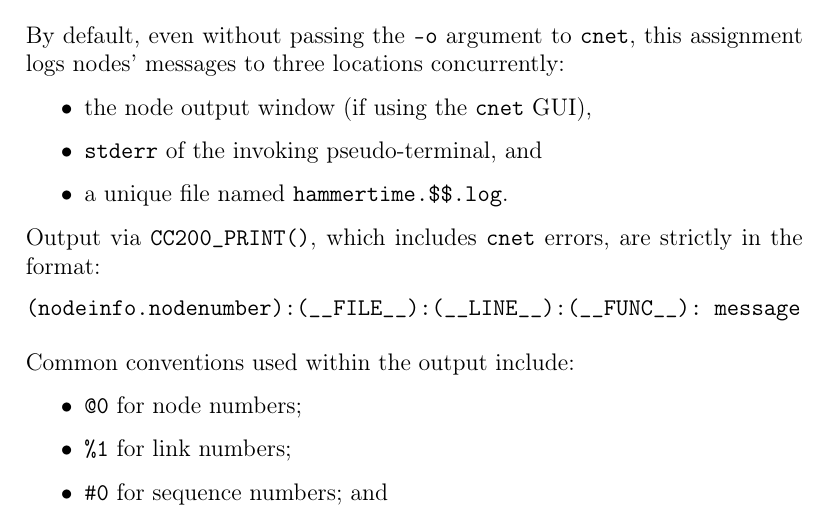
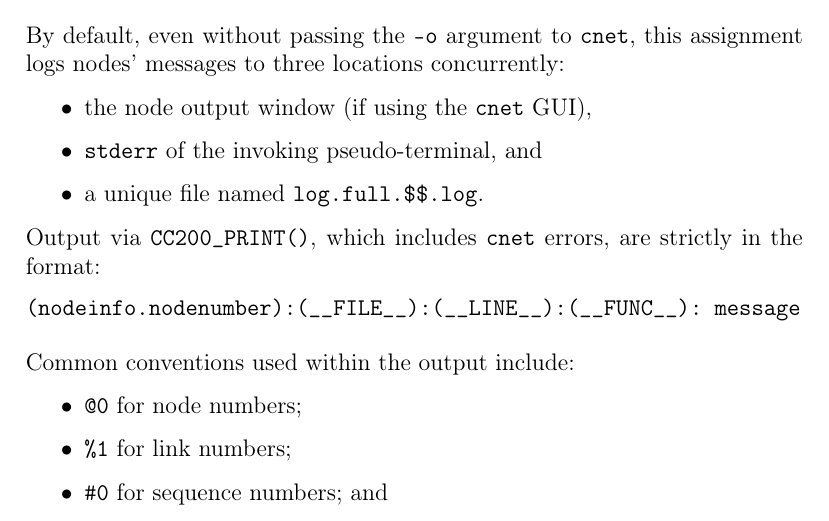
Before and after one commit to delan/hammertime, a LaTeX document (report.tex): part of page 3 of 5, cut so that both start at the same text. Compiled offline with pdfLaTeX.

Commit message:
corrected full log filename format

```diff
--- a/report.tex
+++ b/report.tex
@@ -77,7 +77,7 @@ this assignment logs nodes' messages to three locations concurrently:
 \begin{itemize}
 	\item the node output window (if using the \texttt{cnet} GUI),
 	\item \texttt{stderr} of the invoking pseudo-terminal, and
-	\item a unique file named \texttt{hammertime.\$\$.log}.
+	\item a unique file named \texttt{log.full.\$\$.log}.
 \end{itemize}
 
 Output via \texttt{CC200\_PRINT()}, which includes \texttt{cnet} errors, are
```
